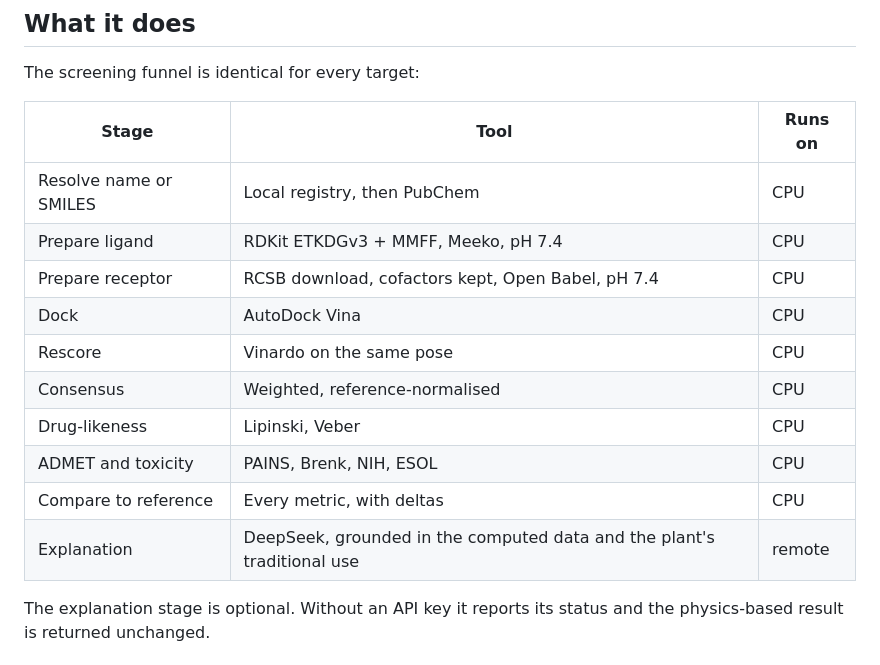
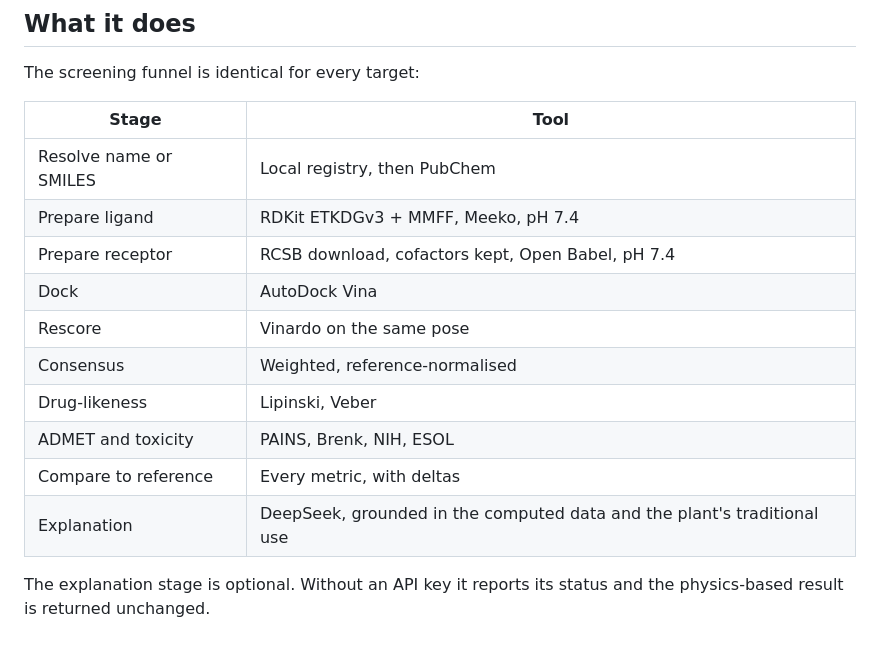
Before and after one commit to Bsh54/valkyrie, a Markdown page: README.md, the part around the change. Rendered like a GitHub page.

Commit message:
docs: drop the 'Runs on' column from the funnel table

```diff
--- a/README.md
+++ b/README.md
@@ -15,18 +15,18 @@ prediction that requires laboratory validation. Docking is the first step of man
 
 The screening funnel is identical for every target:
 
-| Stage | Tool | Runs on |
-|---|---|---|
-| Resolve name or SMILES | Local registry, then PubChem | CPU |
-| Prepare ligand | RDKit ETKDGv3 + MMFF, Meeko, pH 7.4 | CPU |
-| Prepare receptor | RCSB download, cofactors kept, Open Babel, pH 7.4 | CPU |
-| Dock | AutoDock Vina | CPU |
-| Rescore | Vinardo on the same pose | CPU |
-| Consensus | Weighted, reference-normalised | CPU |
-| Drug-likeness | Lipinski, Veber | CPU |
-| ADMET and toxicity | PAINS, Brenk, NIH, ESOL | CPU |
-| Compare to reference | Every metric, with deltas | CPU |
-| Explanation | DeepSeek, grounded in the computed data and the plant's traditional use | remote |
+| Stage | Tool |
+|---|---|
+| Resolve name or SMILES | Local registry, then PubChem |
+| Prepare ligand | RDKit ETKDGv3 + MMFF, Meeko, pH 7.4 |
+| Prepare receptor | RCSB download, cofactors kept, Open Babel, pH 7.4 |
+| Dock | AutoDock Vina |
+| Rescore | Vinardo on the same pose |
+| Consensus | Weighted, reference-normalised |
+| Drug-likeness | Lipinski, Veber |
+| ADMET and toxicity | PAINS, Brenk, NIH, ESOL |
+| Compare to reference | Every metric, with deltas |
+| Explanation | DeepSeek, grounded in the computed data and the plant's traditional use |
 
 The explanation stage is optional. Without an API key it reports its status and the
 physics-based result is returned unchanged.
```
